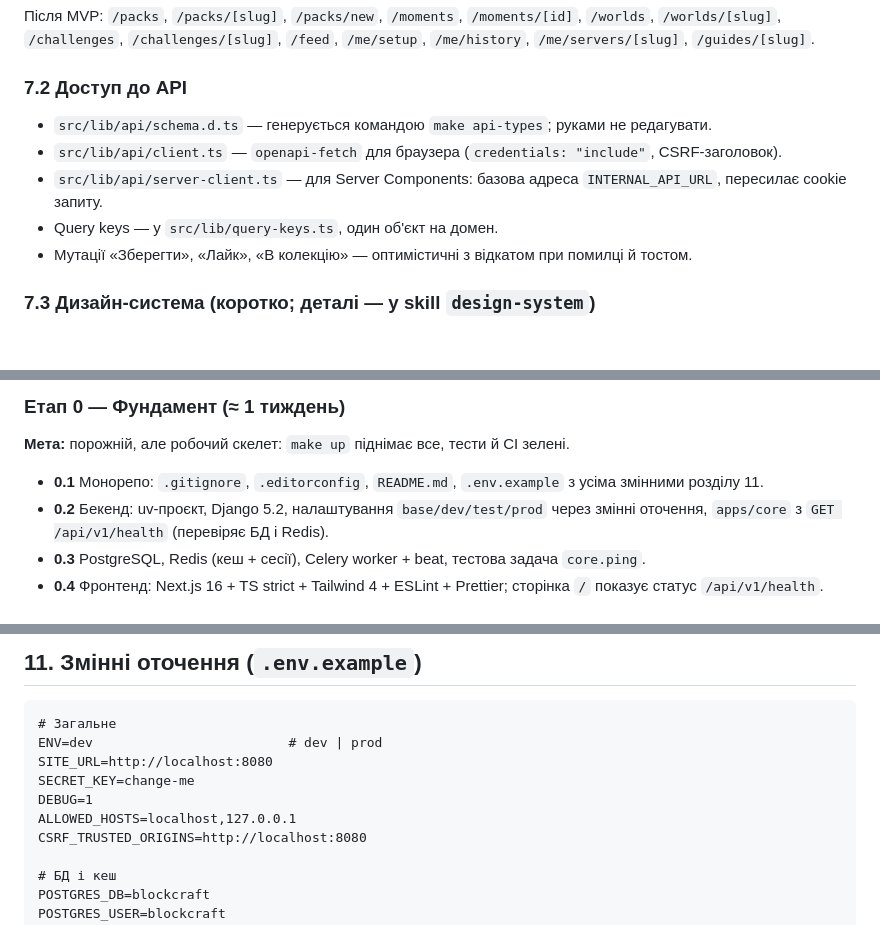
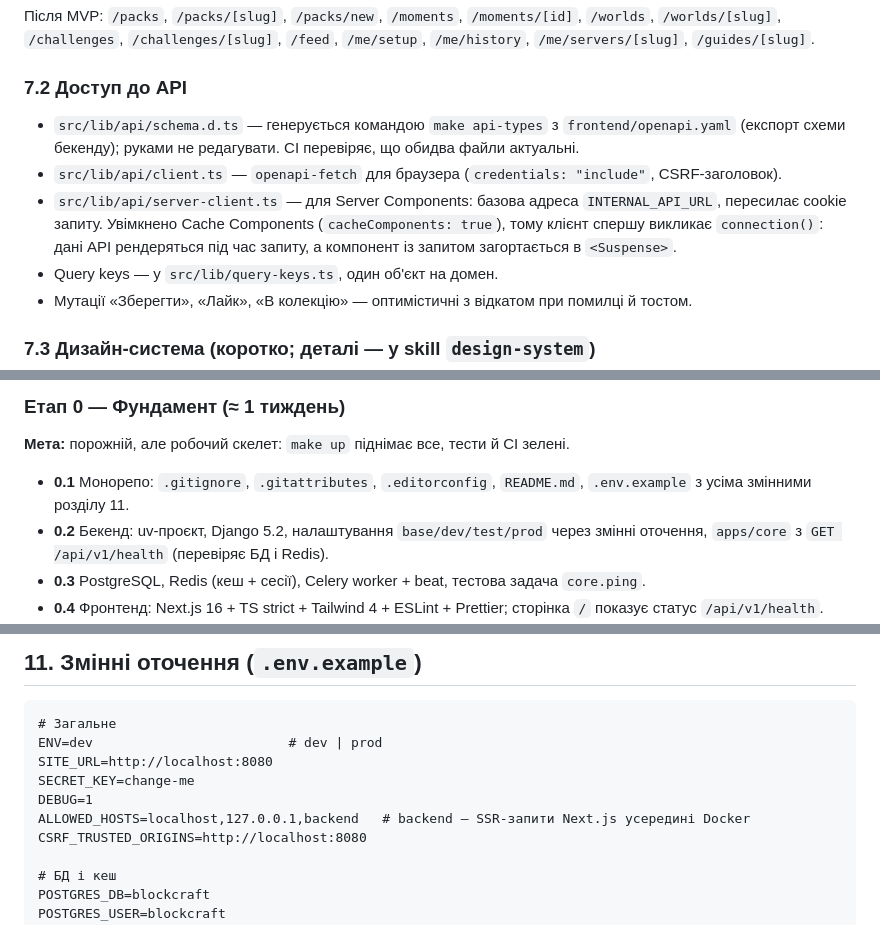
Before and after one commit to kazzutora/web-platform-BlockCraft-Ukraine, a Markdown page: docs/tech.md, 3 parts joined by grey strips. Rendered like a GitHub page; blank space fills up the shorter version.

```diff
--- a/docs/tech.md
+++ b/docs/tech.md
@@ -322,9 +325,9 @@ apps/<name>/
 Після MVP: `/packs`, `/packs/[slug]`, `/packs/new`, `/moments`, `/moments/[id]`, `/worlds`, `/worlds/[slug]`, `/challenges`, `/challenges/[slug]`, `/feed`, `/me/setup`, `/me/history`, `/me/servers/[slug]`, `/guides/[slug]`.
 
 ### 7.2 Доступ до API
-- `src/lib/api/schema.d.ts` — генерується командою `make api-types`; руками не редагувати.
+- `src/lib/api/schema.d.ts` — генерується командою `make api-types` з `frontend/openapi.yaml` (експорт схеми бекенду); руками не редагувати. CI перевіряє, що обидва файли актуальні.
 - `src/lib/api/client.ts` — `openapi-fetch` для браузера (`credentials: "include"`, CSRF-заголовок).
-- `src/lib/api/server-client.ts` — для Server Components: базова адреса `INTERNAL_API_URL`, пересилає cookie запиту.
+- `src/lib/api/server-client.ts` — для Server Components: базова адреса `INTERNAL_API_URL`, пересилає cookie запиту. Увімкнено Cache Components (`cacheComponents: true`), тому клієнт спершу викликає `connection()`: дані API рендеряться під час запиту, а компонент із запитом загортається в `<Suspense>`.
 - Query keys — у `src/lib/query-keys.ts`, один об'єкт на домен.
 - Мутації «Зберегти», «Лайк», «В колекцію» — оптимістичні з відкатом при помилці й тостом.
 
@@ -398,7 +401,7 @@ apps/<name>/
 ### Етап 0 — Фундамент (≈ 1 тиждень)
 **Мета:** порожній, але робочий скелет: `make up` піднімає все, тести й CI зелені.
 
-- **0.1** Монорепо: `.gitignore`, `.editorconfig`, `README.md`, `.env.example` з усіма змінними розділу 11.
+- **0.1** Монорепо: `.gitignore`, `.gitattributes`, `.editorconfig`, `README.md`, `.env.example` з усіма змінними розділу 11.
 - **0.2** Бекенд: uv-проєкт, Django 5.2, налаштування `base/dev/test/prod` через змінні оточення, `apps/core` з `GET /api/v1/health` (перевіряє БД і Redis).
 - **0.3** PostgreSQL, Redis (кеш + сесії), Celery worker + beat, тестова задача `core.ping`.
 - **0.4** Фронтенд: Next.js 16 + TS strict + Tailwind 4 + ESLint + Prettier; сторінка `/` показує статус `/api/v1/health`.
@@ -590,7 +593,7 @@ ENV=dev                         # dev | prod
 SITE_URL=http://localhost:8080
 SECRET_KEY=change-me
 DEBUG=1
-ALLOWED_HOSTS=localhost,127.0.0.1
+ALLOWED_HOSTS=localhost,127.0.0.1,backend   # backend — SSR-запити Next.js усередині Docker
 CSRF_TRUSTED_ORIGINS=http://localhost:8080
 
 # БД і кеш
```
Also changed, not shown: other parts of docs/tech.md (+4 -0 lines), docs/PROGRESS.md (+27 -14 lines).
